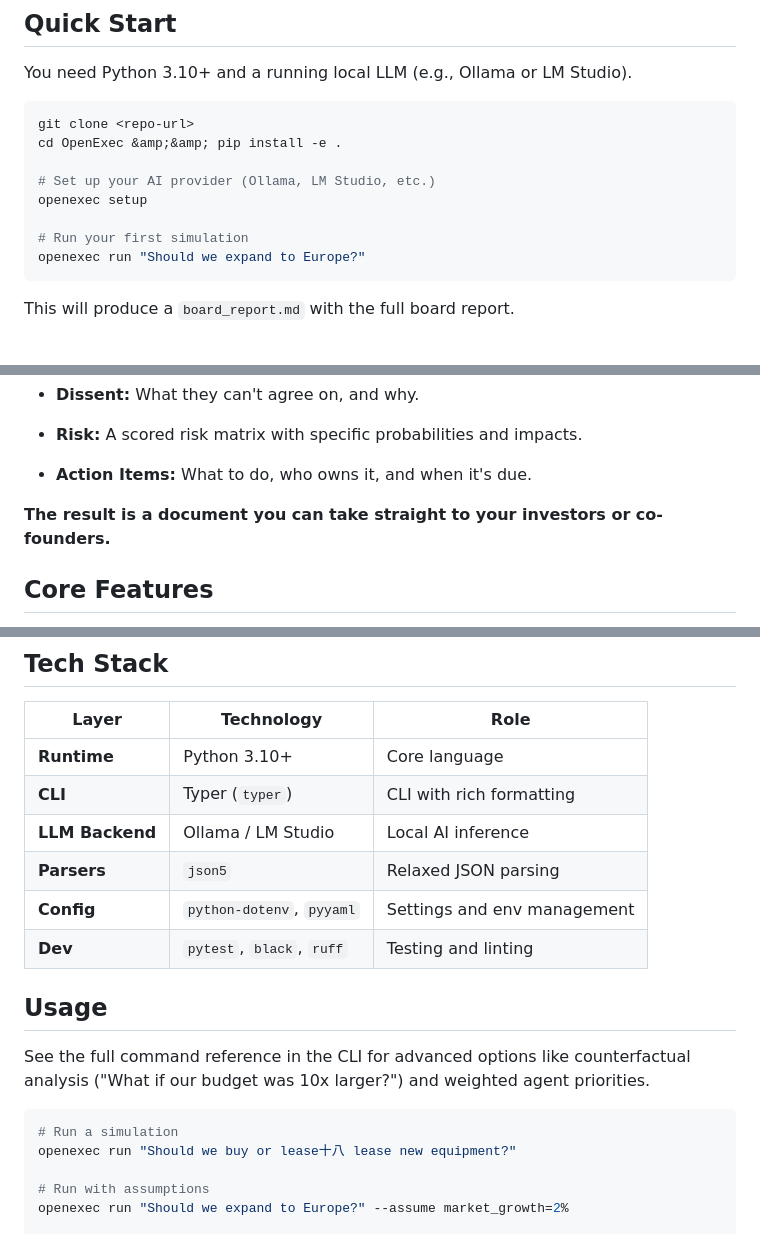
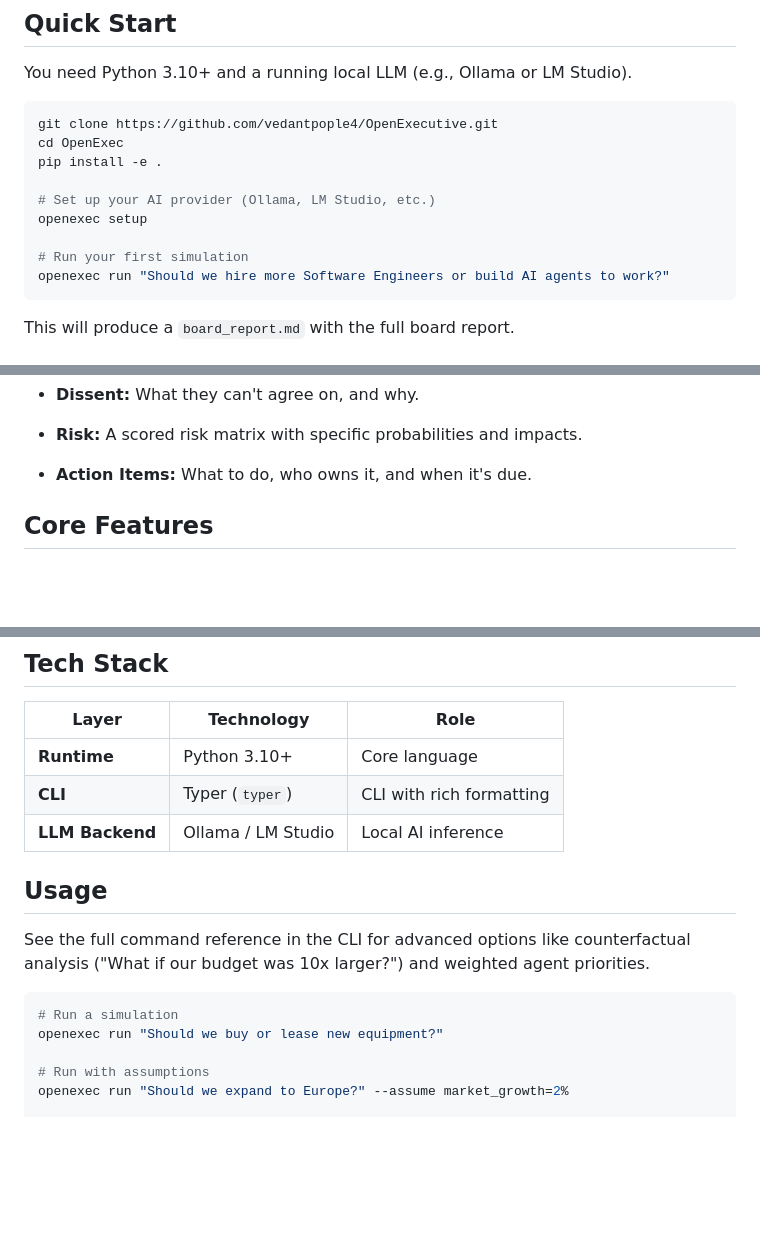
Before and after one commit to vedantpople4/OpenExecutive, a Markdown page: README.md, 3 parts joined by grey strips. GitHub-like rendering; blank space fills up the shorter version.

Commit message:
FINAL README

````diff
--- a/README.md
+++ b/README.md
@@ -19,14 +19,15 @@ A single, structured markdown file that includes:
 You need Python 3.10+ and a running local LLM (e.g., Ollama or LM Studio).
 
 ```bash
-git clone <repo-url>
-cd OpenExec &amp;&amp; pip install -e .
+git clone https://github.com/vedantpople4/OpenExecutive.git
+cd OpenExec
+pip install -e .
 
 # Set up your AI provider (Ollama, LM Studio, etc.)
 openexec setup
 
 # Run your first simulation
-openexec run "Should we expand to Europe?"
+openexec run "Should we hire more Software Engineers or build AI agents to work?"
 ```
 
 This will produce a `board_report.md` with the full board report.
@@ -53,8 +54,6 @@ A few seconds later, OpenExec delivers a complete strategic report, including:
 *   **Dissent:** What they can't agree on, and why.
 *   **Risk:** A scored risk matrix with specific probabilities and impacts.
 *   **Action Items:** What to do, who owns it, and when it's due.
-
-**The result is a document you can take straight to your investors or co-founders.**
 
 ## Core Features
 
@@ -93,17 +92,13 @@ The orchestrator assembles the final `board_report.md`, including the board deci
 | **Runtime** | Python 3.10+ | Core language |
 | **CLI** | Typer (`typer`) | CLI with rich formatting |
 | **LLM Backend** | Ollama / LM Studio | Local AI inference |
-| **Parsers** | `json5` | Relaxed JSON parsing |
-| **Config** | `python-dotenv`, `pyyaml` | Settings and env management |
-| **Dev** | `pytest`, `black`, `ruff` | Testing and linting |
-
 ## Usage
 
 See the full command reference in the CLI for advanced options like counterfactual analysis ("What if our budget was 10x larger?") and weighted agent priorities.
 
 ```bash
 # Run a simulation
-openexec run "Should we buy or lease十八 lease new equipment?"
+openexec run "Should we buy or lease new equipment?"
 
 # Run with assumptions
 openexec run "Should we expand to Europe?" --assume market_growth=2%
````
